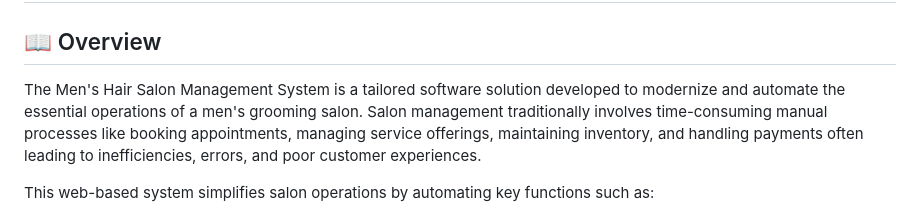
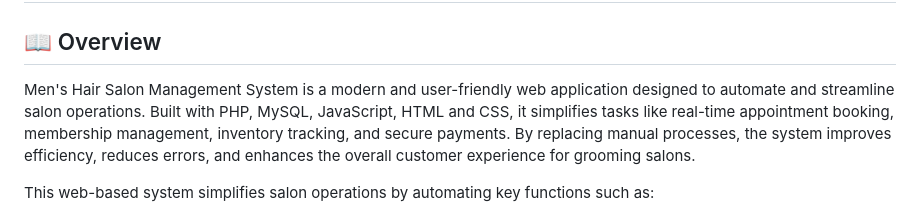
Before and after one commit to akshayhariyani/Men-s-Hair-Salon-Management-System, a Markdown page: README.md, the part around the change. Rendered like a GitHub page.

```diff
--- a/README.md
+++ b/README.md
@@ -2,7 +2,7 @@
 
 ## 📖 Overview
 
-The Men's Hair Salon Management System is a tailored software solution developed to modernize and automate the essential operations of a men's grooming salon. Salon management traditionally involves time-consuming manual processes like booking appointments, managing service offerings, maintaining inventory, and handling payments often leading to inefficiencies, errors, and poor customer experiences.
+Men's Hair Salon Management System is a modern and user-friendly web application designed to automate and streamline salon operations. Built with PHP, MySQL, JavaScript, HTML and CSS, it simplifies tasks like real-time appointment booking, membership management, inventory tracking, and secure payments. By replacing manual processes, the system improves efficiency, reduces errors, and enhances the overall customer experience for grooming salons.
 
 This web-based system simplifies salon operations by automating key functions such as:
 
```
